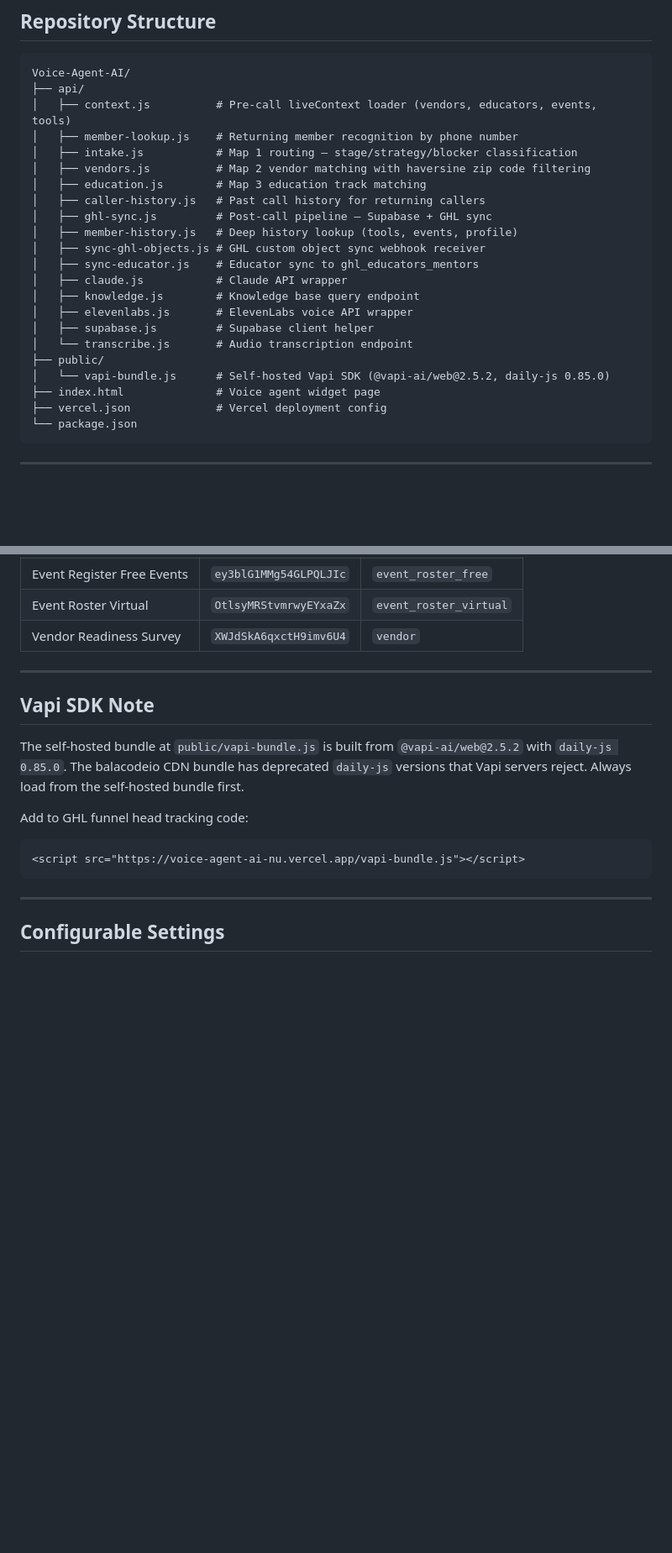
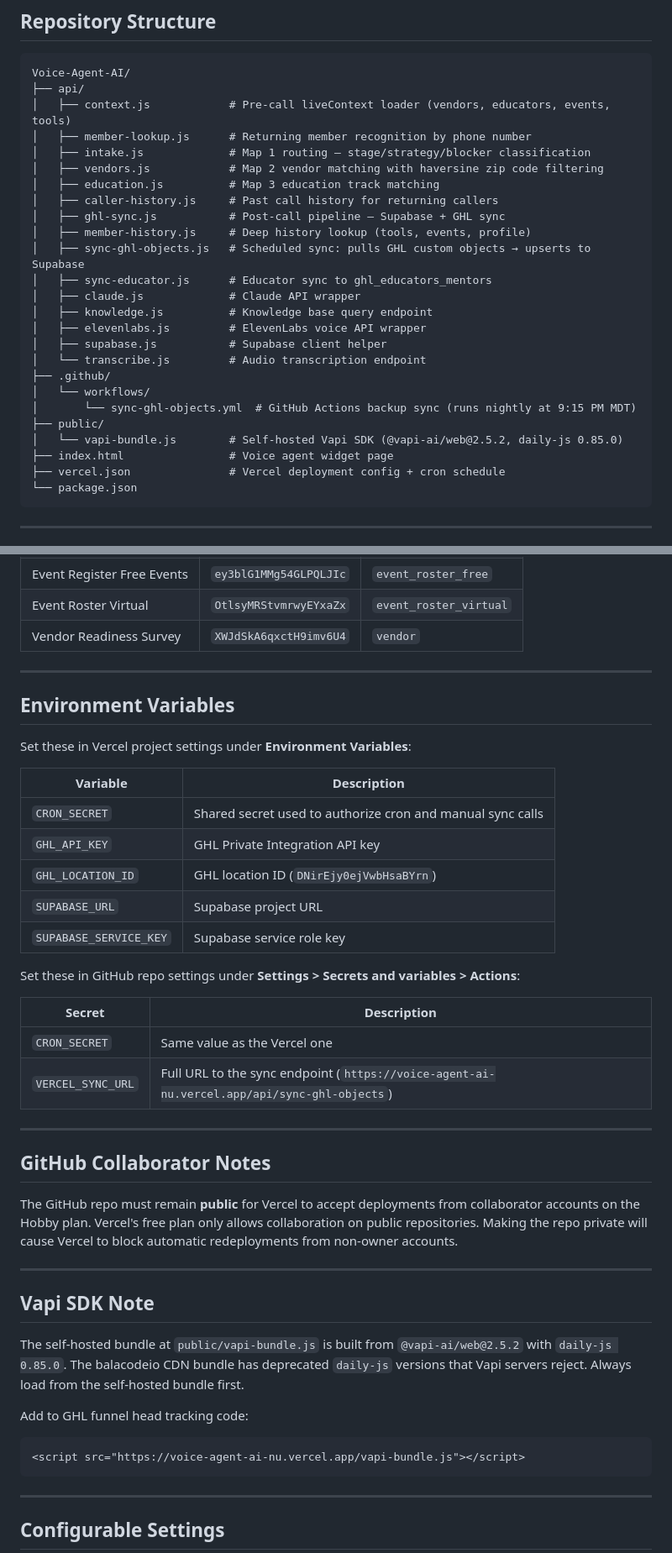
Before and after one commit to UtahREIA/Voice-Agent-AI, a Markdown page: README.md, 2 parts joined by grey strips. Shown at 84% size. Rendered like a GitHub page; blank space fills up the shorter version.

````diff
--- a/README.md
+++ b/README.md
@@ -46,25 +46,28 @@ Caller → index.html (GHL Funnel)
 ```
 Voice-Agent-AI/
 ├── api/
-│   ├── context.js          # Pre-call liveContext loader (vendors, educators, events, tools)
-│   ├── member-lookup.js    # Returning member recognition by phone number
-│   ├── intake.js           # Map 1 routing — stage/strategy/blocker classification
-│   ├── vendors.js          # Map 2 vendor matching with haversine zip code filtering
-│   ├── education.js        # Map 3 education track matching
-│   ├── caller-history.js   # Past call history for returning callers
-│   ├── ghl-sync.js         # Post-call pipeline — Supabase + GHL sync
-│   ├── member-history.js   # Deep history lookup (tools, events, profile)
-│   ├── sync-ghl-objects.js # GHL custom object sync webhook receiver
-│   ├── sync-educator.js    # Educator sync to ghl_educators_mentors
-│   ├── claude.js           # Claude API wrapper
-│   ├── knowledge.js        # Knowledge base query endpoint
-│   ├── elevenlabs.js       # ElevenLabs voice API wrapper
-│   ├── supabase.js         # Supabase client helper
-│   └── transcribe.js       # Audio transcription endpoint
+│   ├── context.js            # Pre-call liveContext loader (vendors, educators, events, tools)
+│   ├── member-lookup.js      # Returning member recognition by phone number
+│   ├── intake.js             # Map 1 routing — stage/strategy/blocker classification
+│   ├── vendors.js            # Map 2 vendor matching with haversine zip code filtering
+│   ├── education.js          # Map 3 education track matching
+│   ├── caller-history.js     # Past call history for returning callers
+│   ├── ghl-sync.js           # Post-call pipeline — Supabase + GHL sync
+│   ├── member-history.js     # Deep history lookup (tools, events, profile)
+│   ├── sync-ghl-objects.js   # Scheduled sync: pulls GHL custom objects → upserts to Supabase
+│   ├── sync-educator.js      # Educator sync to ghl_educators_mentors
+│   ├── claude.js             # Claude API wrapper
+│   ├── knowledge.js          # Knowledge base query endpoint
+│   ├── elevenlabs.js         # ElevenLabs voice API wrapper
+│   ├── supabase.js           # Supabase client helper
+│   └── transcribe.js         # Audio transcription endpoint
+├── .github/
+│   └── workflows/
+│       └── sync-ghl-objects.yml  # GitHub Actions backup sync (runs nightly at 9:15 PM MDT)
 ├── public/
-│   └── vapi-bundle.js      # Self-hosted Vapi SDK (@vapi-ai/web@2.5.2, daily-js 0.85.0)
-├── index.html              # Voice agent widget page
-├── vercel.json             # Vercel deployment config
+│   └── vapi-bundle.js        # Self-hosted Vapi SDK (@vapi-ai/web@2.5.2, daily-js 0.85.0)
+├── index.html                # Voice agent widget page
+├── vercel.json               # Vercel deployment config + cron schedule
 └── package.json
 ```
 
@@ -230,6 +293,33 @@ Runs Map 1 → Map 2/3 routing for non-voice contacts (surveys, field changes).
 
 ---
 
+## Environment Variables
+
+Set these in Vercel project settings under **Environment Variables**:
+
+| Variable | Description |
+|---|---|
+| `CRON_SECRET` | Shared secret used to authorize cron and manual sync calls |
+| `GHL_API_KEY` | GHL Private Integration API key |
+| `GHL_LOCATION_ID` | GHL location ID (`DNirEjy0ejVwbHsaBYrn`) |
+| `SUPABASE_URL` | Supabase project URL |
+| `SUPABASE_SERVICE_KEY` | Supabase service role key |
+
+Set these in GitHub repo settings under **Settings > Secrets and variables > Actions**:
+
+| Secret | Description |
+|---|---|
+| `CRON_SECRET` | Same value as the Vercel one |
+| `VERCEL_SYNC_URL` | Full URL to the sync endpoint (`https://voice-agent-ai-nu.vercel.app/api/sync-ghl-objects`) |
+
+---
+
+## GitHub Collaborator Notes
+
+The GitHub repo must remain **public** for Vercel to accept deployments from collaborator accounts on the Hobby plan. Vercel's free plan only allows collaboration on public repositories. Making the repo private will cause Vercel to block automatic redeployments from non-owner accounts.
+
+---
+
 ## Vapi SDK Note
 
 The self-hosted bundle at `public/vapi-bundle.js` is built from `@vapi-ai/web@2.5.2` with `daily-js 0.85.0`. The balacodeio CDN bundle has deprecated `daily-js` versions that Vapi servers reject. Always load from the self-hosted bundle first.
````
Also changed, not shown: other parts of README.md (+73 -4 lines).
